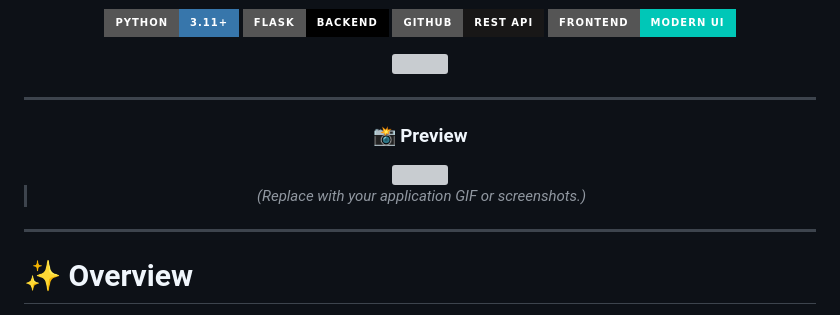
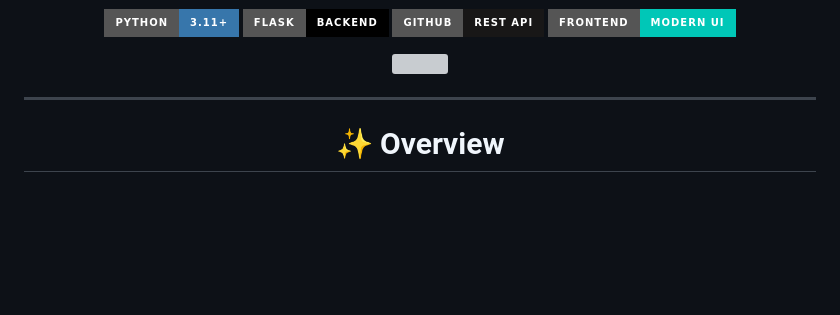
Before and after one commit to arjunajithan04/GitHub_Analyzer, a Markdown page: README.md, the part around the change. GitHub-like rendering; badges without logos; blank space fills up the shorter version; grey boxes are pictures that could not be loaded.

Commit message:
Revamped README
Removed the preview section and associated image from README.

```diff
--- a/README.md
+++ b/README.md
@@ -20,16 +20,6 @@ Analyze any GitHub repository with comprehensive insights, repository health met
 <img src="https://readme-typing-svg.demolab.com?font=Poppins&weight=600&size=25&duration=2500&pause=1000&center=true&vCenter=true&width=700&lines=Analyze+Any+GitHub+Repository;Repository+Health+Score;Contributor+Analytics;Security+%26+Risk+Insights;Professional+Repository+Dashboard" />
 
 </p>
-
----
-
-### 📸 Preview
-
-<img src="assets/demo.png" width="900"/>
-
-> *(Replace with your application GIF or screenshots.)*
-
-</div>
 
 ---
 
```
